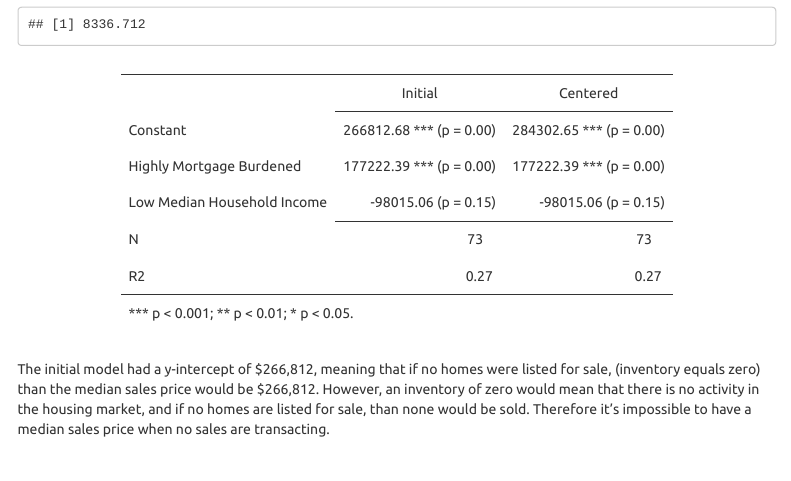
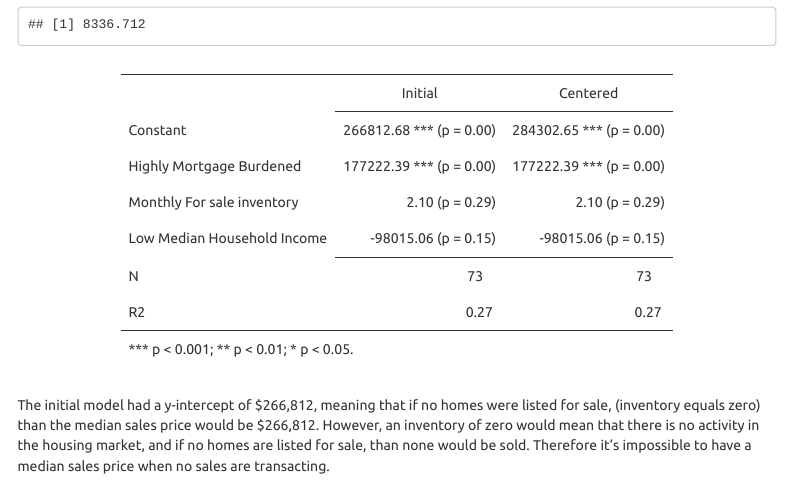
Before and after one commit to Kmyros/Quant_Analysis, an R Markdown document (Assignment_5_Group.Rmd): the page in a window 1100 px wide, from 3340 px down. The pictures show the output file Assignment_5_Group.html that the author committed with the source, opened offline; menus at the side of the page are left out.

Commit message:
html link + final

````diff
--- a/Assignment_5_Group.Rmd
+++ b/Assignment_5_Group.Rmd
@@ -361,13 +361,15 @@ coeff_names <- c("Constant" = "(Intercept)",
          #       "Median Sales Price" = "SaleP_Sep",
                  "Highly Mortgage Burdened" =
                    "MortBurd_QualityHighlyBurdened",
+                  "Monthly For sale inventory" = "Inv_Sep",
                  "Low Median Household Income" = "MedIncome_QualityLow")
 
 export_summs(full_model, centered_model,
              error_format = "(p = {p.value})",
              error_pos = "same",
              model.names = c("Initial", "Centered"),
-             coefs = coeff_names)
+                coefs = coeff_names)
+
 ```
 
 
````
Also changed, not shown: Assignment_5_Group.html.
